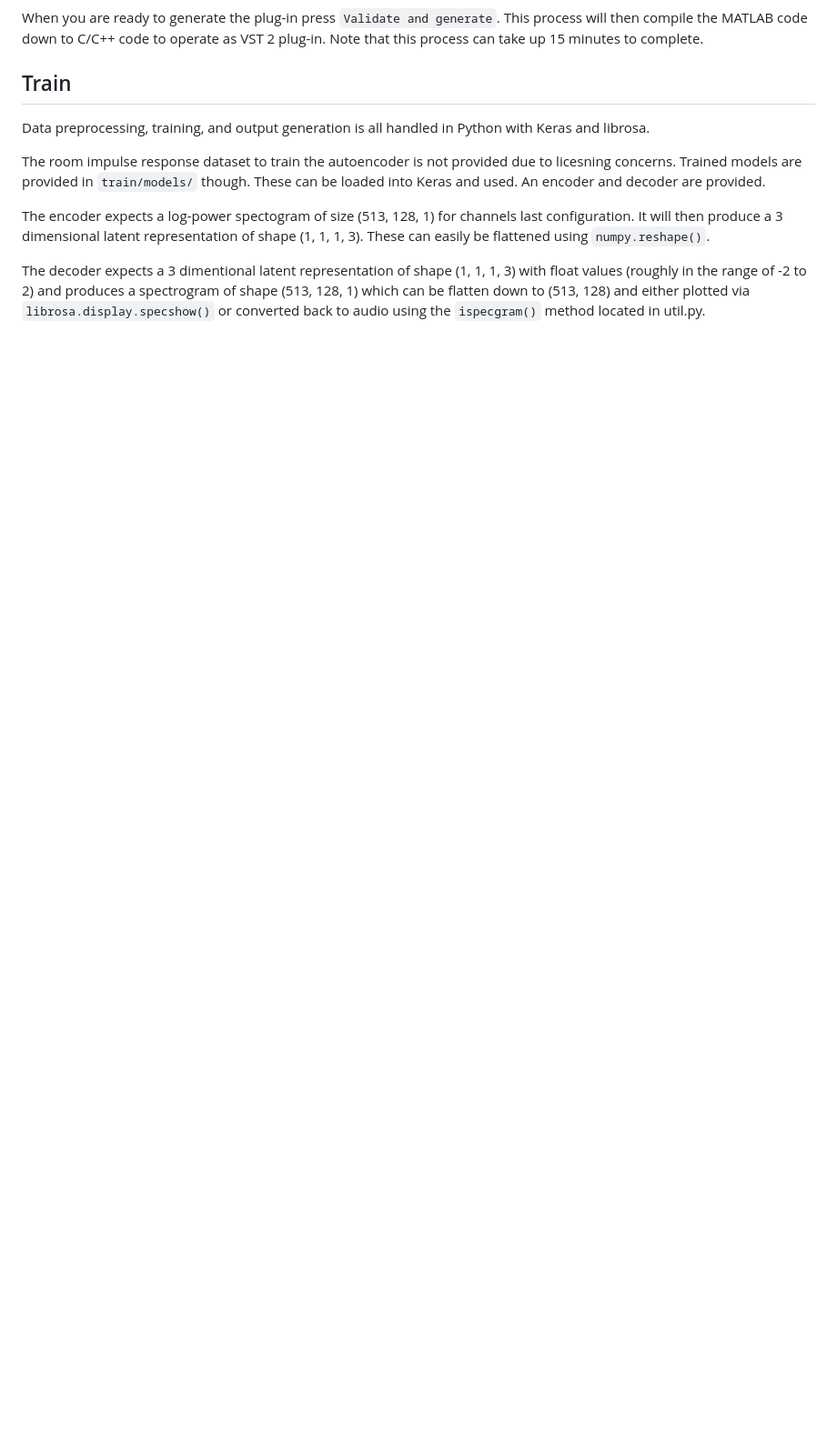
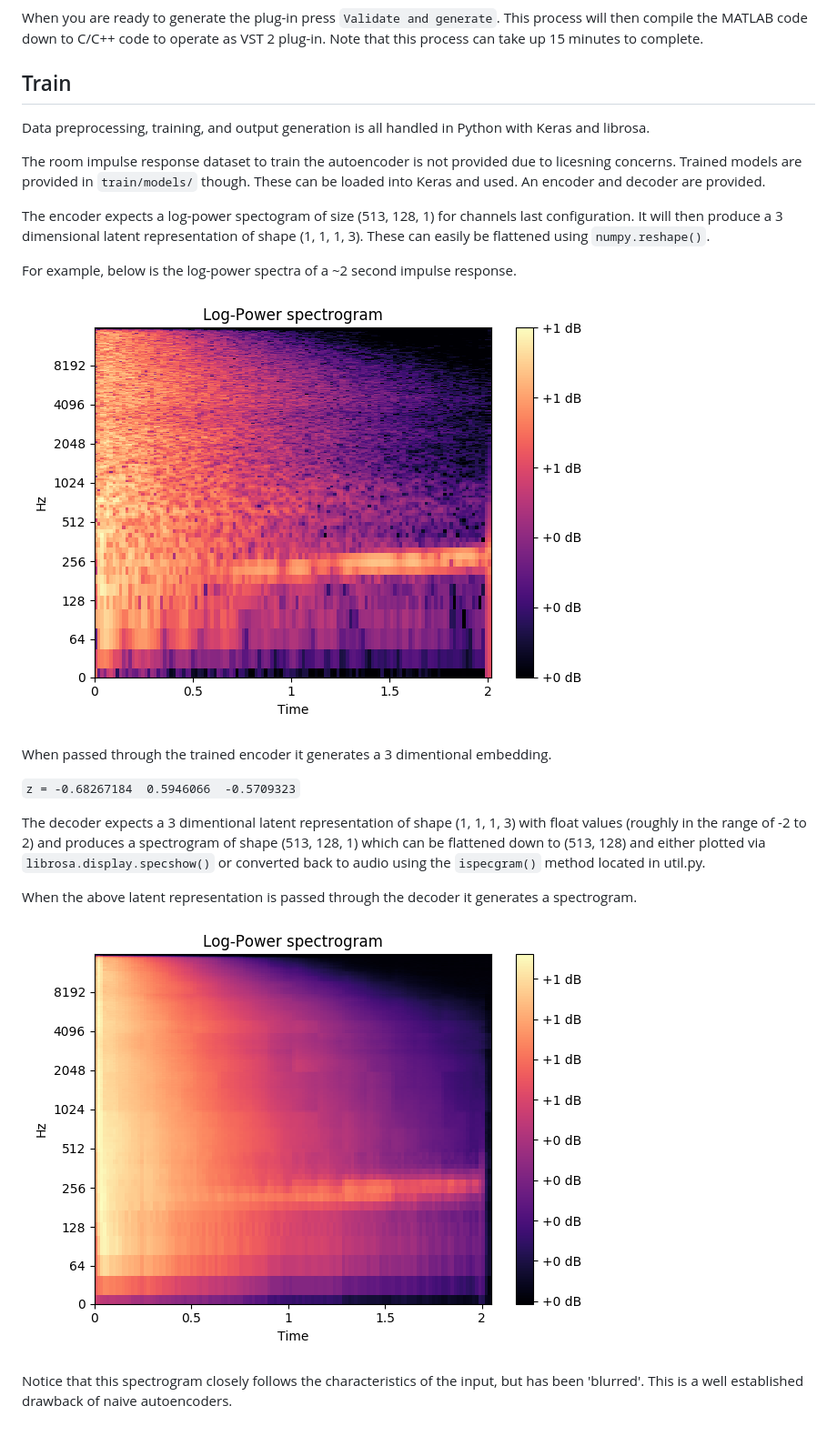
Before and after one commit to csteinmetz1/NeuralReverberator, a Markdown page: README.md, the part around the change. Shown: that part at 91% size. Rendered like a GitHub page; pictures changed too: img/input.png (added), img/output.png (added); blank space fills up the shorter version.

Commit message:
example added to README along with script that will generate the outputs - should consider including audio in the repo for this?

```diff
--- a/README.md
+++ b/README.md
@@ -38,4 +38,18 @@ The room impulse response dataset to train the autoencoder is not provided due t
 
 The encoder expects a log-power spectogram of size (513, 128, 1) for channels last configuration. It will then produce a 3 dimensional latent representation of shape (1, 1, 1, 3). These can easily be flattened using `numpy.reshape()`.
 
-The decoder expects a 3 dimentional latent representation of shape (1, 1, 1, 3) with float values (roughly in the range of -2 to 2) and produces a spectrogram of shape (513, 128, 1) which can be flatten down to (513, 128) and either plotted via `librosa.display.specshow()` or converted back to audio using the `ispecgram()` method located in util.py.
+For example, below is the log-power spectra of a ~2 second impulse response.
+
+![input](img/input.png)
+
+When passed through the trained encoder it generates a 3 dimentional embedding.
+
+`z = -0.68267184  0.5946066  -0.5709323`
+
+The decoder expects a 3 dimentional latent representation of shape (1, 1, 1, 3) with float values (roughly in the range of -2 to 2) and produces a spectrogram of shape (513, 128, 1) which can be flattened down to (513, 128) and either plotted via `librosa.display.specshow()` or converted back to audio using the `ispecgram()` method located in util.py.
+
+When the above latent representation is passed through the decoder it generates a spectrogram.
+
+![output](img/output.png)
+
+Notice that this spectrogram closely follows the characteristics of the input, but has been 'blurred'. This is a well established drawback of naive autoencoders.
```
Also changed, not shown: 1 other file.
